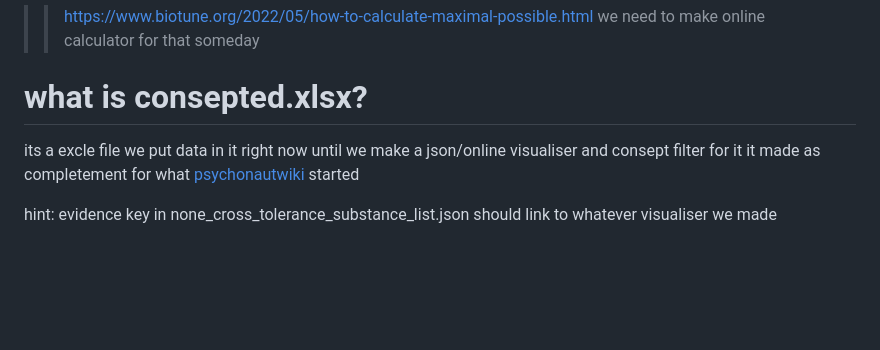
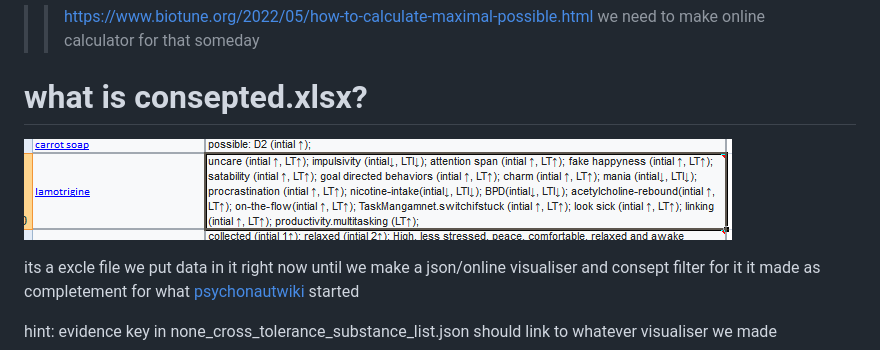
Before and after one commit to ibtisammidlet/alert-gene, a Markdown page: res/README.md, the part around the change. Rendered like a GitHub page; pictures changed too: res/preview.PNG (added); blank space fills up the shorter version.

```diff
--- a/res/README.md
+++ b/res/README.md
@@ -3,6 +3,8 @@
 we need to make online calculator for that someday
 
 # what is consepted.xlsx?
+![alt text](preview.PNG "consepted.xlsx preview")
+
 its a excle file we put data in it right now until we make a json/online visualiser and consept filter for it
 it made as completement for what [psychonautwiki](https://psychonautwiki.org/w/index.php?title=Subjective_effect_index&_=) started
 
```
